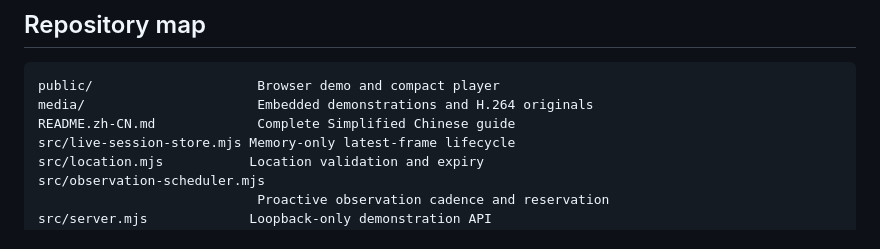
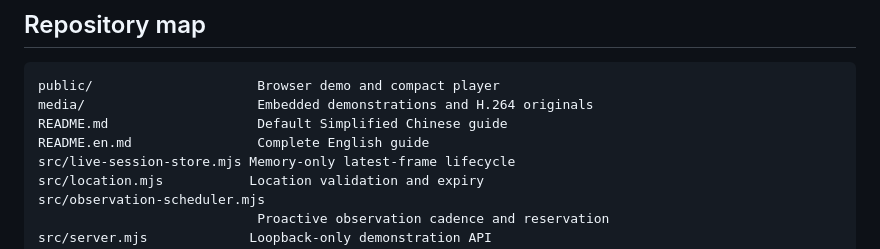
Before and after one commit to awkwardss/ai-slow-live-reference, a Markdown page: README.en.md, the part around one of its changes. Rendered like a GitHub page.

Commit message:
docs: fix README language links

````diff
--- a/README.en.md
+++ b/README.en.md
@@ -194,7 +194,8 @@ The demo server binds to loopback by default. It is deliberately **not productio
 ```text
 public/                     Browser demo and compact player
 media/                      Embedded demonstrations and H.264 originals
-README.zh-CN.md             Complete Simplified Chinese guide
+README.md                   Default Simplified Chinese guide
+README.en.md                Complete English guide
 src/live-session-store.mjs Memory-only latest-frame lifecycle
 src/location.mjs           Location validation and expiry
 src/observation-scheduler.mjs
````
Also changed, not shown: other parts of README.en.md (+1 -1 lines), README.md (+1 -1 lines).
